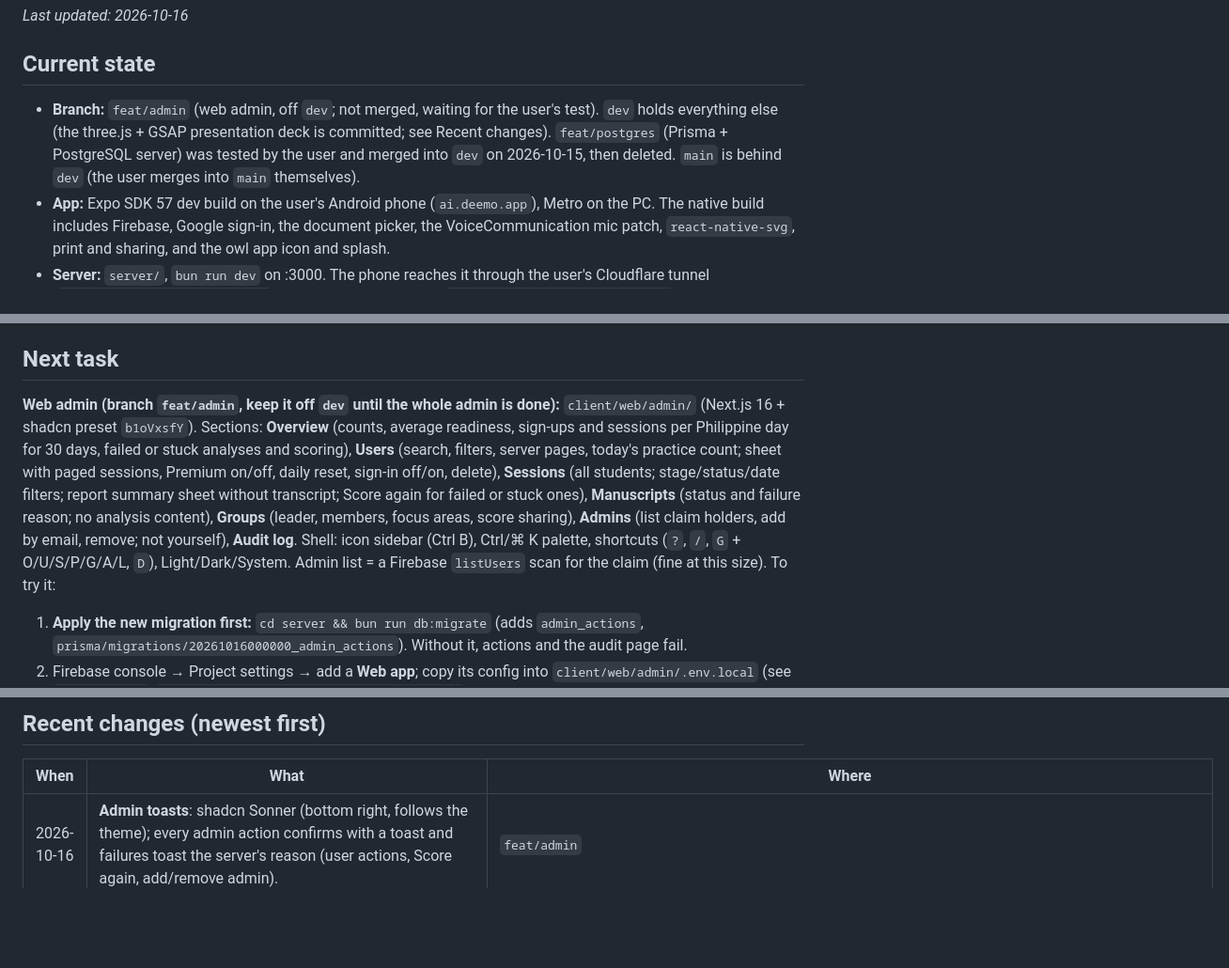
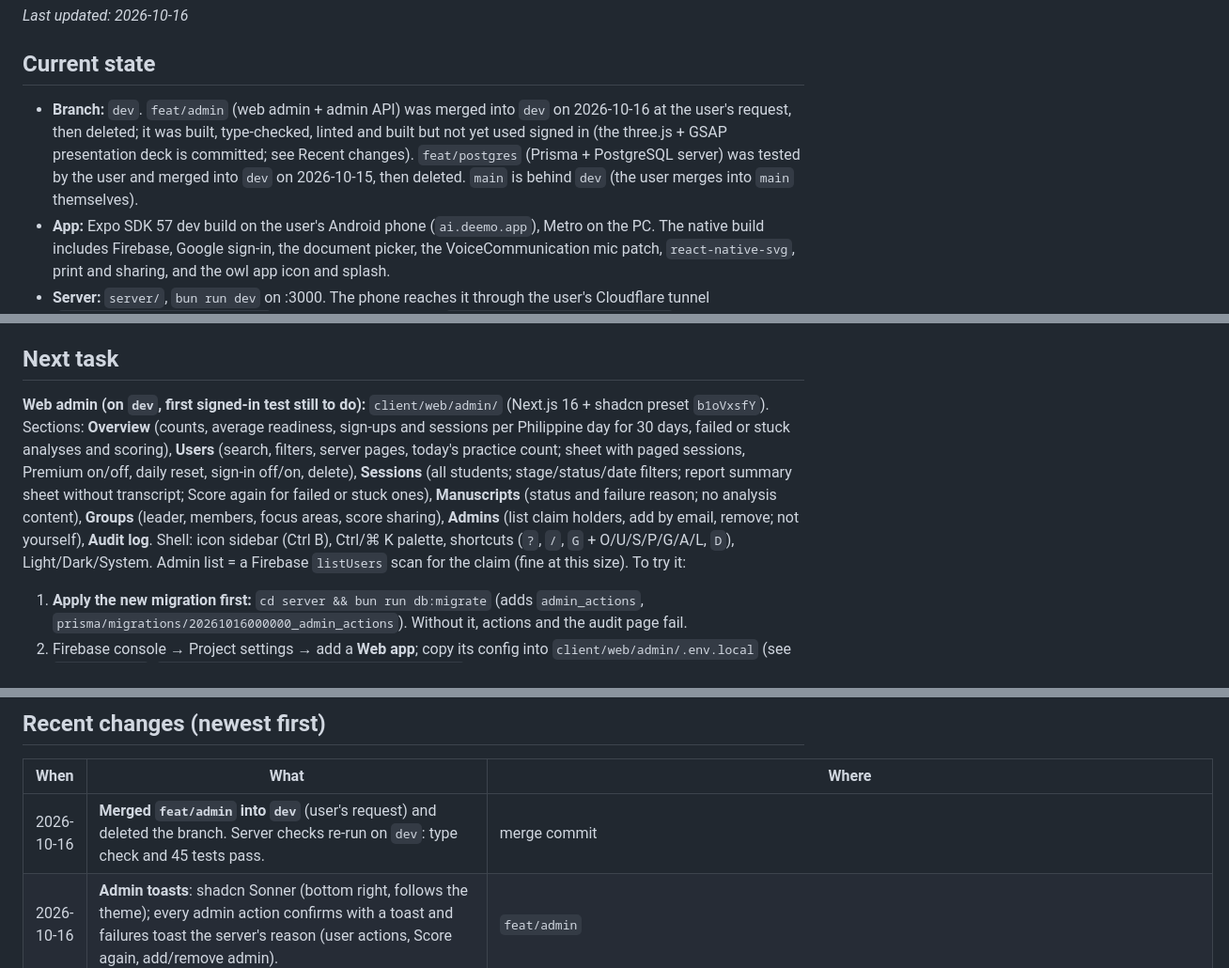
Before and after one commit to fersonull/deemo, a Markdown page: docs/HANDOFF.md, 3 parts joined by grey strips. Shown at 94% size. GitHub-like rendering; blank space fills up the shorter version.

Commit message:
docs: handoff after merging the web admin into dev
Co-Authored-By: Claude Opus 5.5 <noreply@anthropic.com>

```diff
--- a/docs/HANDOFF.md
+++ b/docs/HANDOFF.md
@@ -6,7 +6,7 @@ _Last updated: 2026-10-16_
 
 ## Current state
 
-- **Branch:** `feat/admin` (web admin, off `dev`; not merged, waiting for the user's test). `dev` holds everything else (the three.js + GSAP presentation deck is committed; see Recent changes). `feat/postgres` (Prisma + PostgreSQL server) was tested by the user and merged into `dev` on 2026-10-15, then deleted. `main` is behind `dev` (the user merges into `main` themselves).
+- **Branch:** `dev`. `feat/admin` (web admin + admin API) was merged into `dev` on 2026-10-16 at the user's request, then deleted; it was built, type-checked, linted and built but not yet used signed in (the three.js + GSAP presentation deck is committed; see Recent changes). `feat/postgres` (Prisma + PostgreSQL server) was tested by the user and merged into `dev` on 2026-10-15, then deleted. `main` is behind `dev` (the user merges into `main` themselves).
 - **App:** Expo SDK 57 dev build on the user's Android phone (`ai.deemo.app`), Metro on the PC. The native build includes Firebase, Google sign-in, the document picker, the VoiceCommunication mic patch, `react-native-svg`, print and sharing, and the owl app icon and splash.
 - **Server:** `server/`, `bun run dev` on :3000. The phone reaches it through the user's Cloudflare tunnel (`https://api.deemo-ai.com/api` → localhost:3000), set in `client/mobile/Deemo/.env.local` (`EXPO_PUBLIC_API_URL`, gitignored). Without that file the app falls back to `http://localhost:3000` over `adb reverse tcp:3000 tcp:3000`. The server strips the tunnel's `/api` prefix.
 - **Data:** Firebase Authentication for sign-in only (email/password with email verification, Google); all app data in PostgreSQL through Prisma 7 (`server/prisma/schema.prisma`, 17 tables: users, projects, analyses, rubrics, rubric_criteria, sessions, session_turns, session_flags, reports, report_criteria, report_contradictions, report_turns, report_fixes, groups, group_members, live_starts, rate_limit_counters). Only the server reads and writes it (`DATABASE_URL` in `server/.env`).
@@ -16,7 +16,7 @@ _Last updated: 2026-10-16_
 
 ## Next task
 
-**Web admin (branch `feat/admin`, keep it off `dev` until the whole admin is done):** `client/web/admin/` (Next.js 16 + shadcn preset `b1oVxsfY`). Sections: **Overview** (counts, average readiness, sign-ups and sessions per Philippine day for 30 days, failed or stuck analyses and scoring), **Users** (search, filters, server pages, today's practice count; sheet with paged sessions, Premium on/off, daily reset, sign-in off/on, delete), **Sessions** (all students; stage/status/date filters; report summary sheet without transcript; Score again for failed or stuck ones), **Manuscripts** (status and failure reason; no analysis content), **Groups** (leader, members, focus areas, score sharing), **Admins** (list claim holders, add by email, remove; not yourself), **Audit log**. Shell: icon sidebar (Ctrl B), Ctrl/⌘ K palette, shortcuts (`?`, `/`, `G` + O/U/S/P/G/A/L, `D`), Light/Dark/System. Admin list = a Firebase `listUsers` scan for the claim (fine at this size). To try it:
+**Web admin (on `dev`, first signed-in test still to do):** `client/web/admin/` (Next.js 16 + shadcn preset `b1oVxsfY`). Sections: **Overview** (counts, average readiness, sign-ups and sessions per Philippine day for 30 days, failed or stuck analyses and scoring), **Users** (search, filters, server pages, today's practice count; sheet with paged sessions, Premium on/off, daily reset, sign-in off/on, delete), **Sessions** (all students; stage/status/date filters; report summary sheet without transcript; Score again for failed or stuck ones), **Manuscripts** (status and failure reason; no analysis content), **Groups** (leader, members, focus areas, score sharing), **Admins** (list claim holders, add by email, remove; not yourself), **Audit log**. Shell: icon sidebar (Ctrl B), Ctrl/⌘ K palette, shortcuts (`?`, `/`, `G` + O/U/S/P/G/A/L, `D`), Light/Dark/System. Admin list = a Firebase `listUsers` scan for the claim (fine at this size). To try it:
 1. **Apply the new migration first:** `cd server && bun run db:migrate` (adds `admin_actions`, `prisma/migrations/20261016000000_admin_actions`). Without it, actions and the audit page fail.
 2. Firebase console → Project settings → add a **Web app**; copy its config into `client/web/admin/.env.local` (see `.env.example`; `NEXT_PUBLIC_API_URL=http://localhost:3000` locally).
 3. `cd server && bun scripts/set-admin.ts <your Google email>` for the first admin (any number; `--remove` to revoke), then sign out and in. Later admins can be added on the Admins page.
@@ -42,6 +42,7 @@ In priority order (full backlog in `docs/TASKS.md`):
 
 | When | What | Where |
 |---|---|---|
+| 2026-10-16 | **Merged `feat/admin` into `dev`** (user's request) and deleted the branch. Server checks re-run on `dev`: type check and 45 tests pass. | merge commit |
 | 2026-10-16 | **Admin toasts**: shadcn Sonner (bottom right, follows the theme); every admin action confirms with a toast and failures toast the server's reason (user actions, Score again, add/remove admin). | `feat/admin` |
 | 2026-10-16 | **Web admin, round 3**: Overview (counts, readiness, 30-day sign-up/session charts with table view, needs-attention list), Sessions (filters, report summary, Score again for failed/stuck), Manuscripts, Groups, Admins (grant by email, revoke, self-protected) pages; daily practice count on Users with a reset; audit kinds `daily_reset`, `session_rescored`, `admin_granted`, `admin_revoked`. Shared `NAV`, `useUrlParams`, list controls. Server: `admin/application/{overview,catalog,admins}.ts`, `domain/{days,daily}.ts` + tests. Still on `feat/admin`. | `feat/admin` |
 | 2026-10-16 | **Web admin, round 2**: theme menu (Light/Dark/System), Ctrl/⌘ K command palette with server user search, keyboard shortcuts and a shortcuts dialog, icon-collapsible sidebar, server-side pagination shown only past one page (users, a user's sessions, audit log), and admin actions with an audit log: Premium on/off, Firebase sign-in off/on, delete account; new `admin_actions` table + migration; an admin can't act on their own account. Still on `feat/admin`. | `feat/admin` |
```
Also changed, not shown: docs/TASKS.md (+1 -1 lines).
